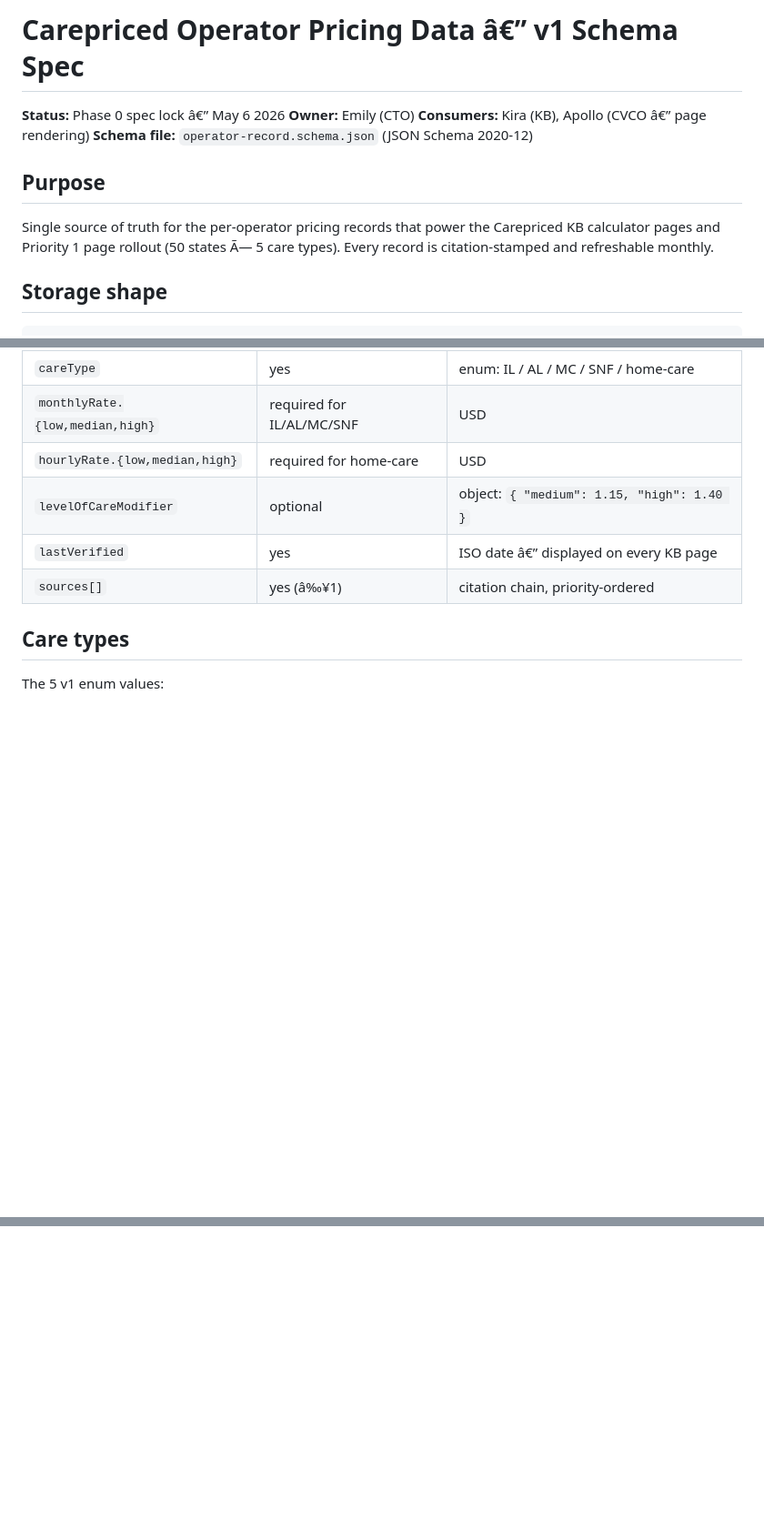
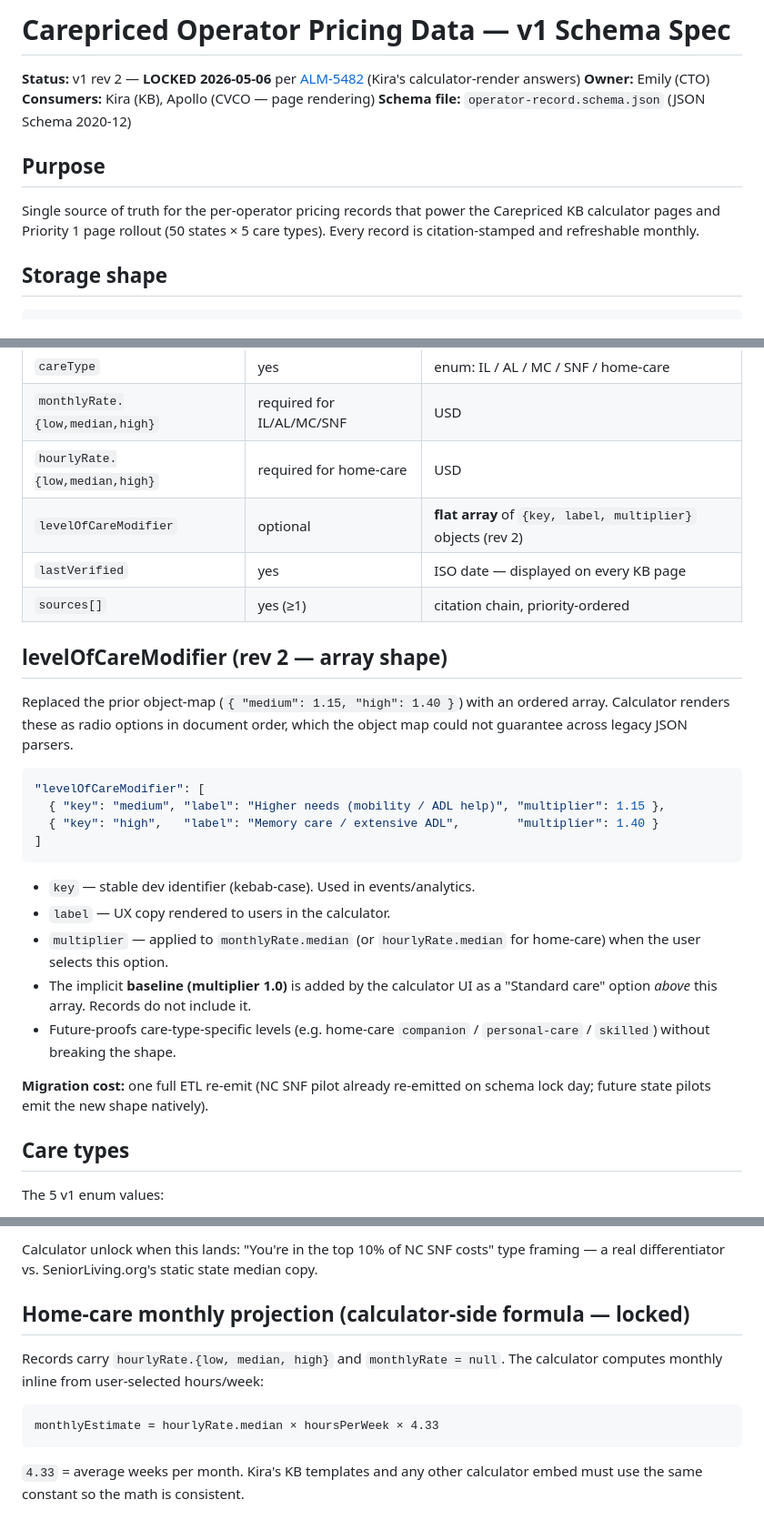
Before and after one commit to almadigitalsystems/carepriced-marketing, a Markdown page: data/SCHEMA.md, 3 parts joined by grey strips. Shown at 91% size. Drawn GitHub-style; blank space fills up the shorter version.

````diff
--- a/data/SCHEMA.md
+++ b/data/SCHEMA.md
@@ -1,14 +1,14 @@
-# Carepriced Operator Pricing Data â€” v1 Schema Spec
+# Carepriced Operator Pricing Data — v1 Schema Spec
 
-**Status:** Phase 0 spec lock â€” May 6 2026
+**Status:** v1 rev 2 — **LOCKED 2026-05-06** per [ALM-5482](/ALM/issues/ALM-5482) (Kira's calculator-render answers)
 **Owner:** Emily (CTO)
-**Consumers:** Kira (KB), Apollo (CVCO â€” page rendering)
+**Consumers:** Kira (KB), Apollo (CVCO — page rendering)
 **Schema file:** `operator-record.schema.json` (JSON Schema 2020-12)
 
 ## Purpose
 
 Single source of truth for the per-operator pricing records that power the
-Carepriced KB calculator pages and Priority 1 page rollout (50 states Ã— 5
+Carepriced KB calculator pages and Priority 1 page rollout (50 states × 5
 care types). Every record is citation-stamped and refreshable monthly.
 
 ## Storage shape
@@ -45,9 +45,34 @@ See `operator-record.schema.json` for the authoritative spec. Summary:
 | `careType` | yes | enum: IL / AL / MC / SNF / home-care |
 | `monthlyRate.{low,median,high}` | required for IL/AL/MC/SNF | USD |
 | `hourlyRate.{low,median,high}` | required for home-care | USD |
-| `levelOfCareModifier` | optional | object: `{ "medium": 1.15, "high": 1.40 }` |
-| `lastVerified` | yes | ISO date â€” displayed on every KB page |
-| `sources[]` | yes (â‰¥1) | citation chain, priority-ordered |
+| `levelOfCareModifier` | optional | **flat array** of `{key, label, multiplier}` objects (rev 2) |
+| `lastVerified` | yes | ISO date — displayed on every KB page |
+| `sources[]` | yes (≥1) | citation chain, priority-ordered |
+
+## levelOfCareModifier (rev 2 — array shape)
+
+Replaced the prior object-map (`{ "medium": 1.15, "high": 1.40 }`) with an
+ordered array. Calculator renders these as radio options in document order,
+which the object map could not guarantee across legacy JSON parsers.
+
+```json
+"levelOfCareModifier": [
+  { "key": "medium", "label": "Higher needs (mobility / ADL help)", "multiplier": 1.15 },
+  { "key": "high",   "label": "Memory care / extensive ADL",        "multiplier": 1.40 }
+]
+```
+
+- `key` — stable dev identifier (kebab-case). Used in events/analytics.
+- `label` — UX copy rendered to users in the calculator.
+- `multiplier` — applied to `monthlyRate.median` (or `hourlyRate.median`
+  for home-care) when the user selects this option.
+- The implicit **baseline (multiplier 1.0)** is added by the calculator UI
+  as a "Standard care" option *above* this array. Records do not include it.
+- Future-proofs care-type-specific levels (e.g. home-care `companion` /
+  `personal-care` / `skilled`) without breaking the shape.
+
+**Migration cost:** one full ETL re-emit (NC SNF pilot already re-emitted
+on schema lock day; future state pilots emit the new shape natively).
 
 ## Care types
 
@@ -116,0 +173,15 @@ revision before Phase 1 kicks off.
+Calculator unlock when this lands: "You're in the top 10% of NC SNF costs"
+type framing — a real differentiator vs. SeniorLiving.org's static state
+median copy.
+
+## Home-care monthly projection (calculator-side formula — locked)
+
+Records carry `hourlyRate.{low, median, high}` and `monthlyRate = null`.
+The calculator computes monthly inline from user-selected hours/week:
+
+```
+monthlyEstimate = hourlyRate.median × hoursPerWeek × 4.33
+```
+
+`4.33` = average weeks per month. Kira's KB templates and any other
+calculator embed must use the same constant so the math is consistent.
````
Also changed, not shown: other parts of data/SCHEMA.md (+50 -19 lines).
